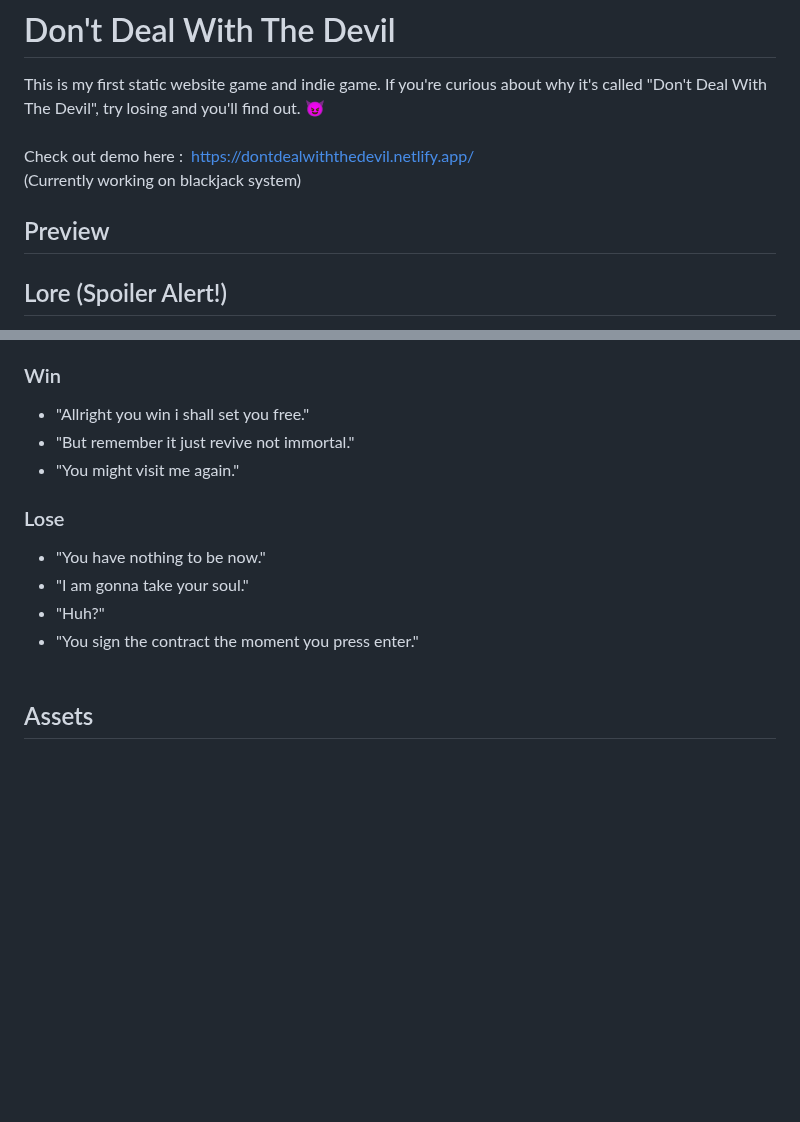
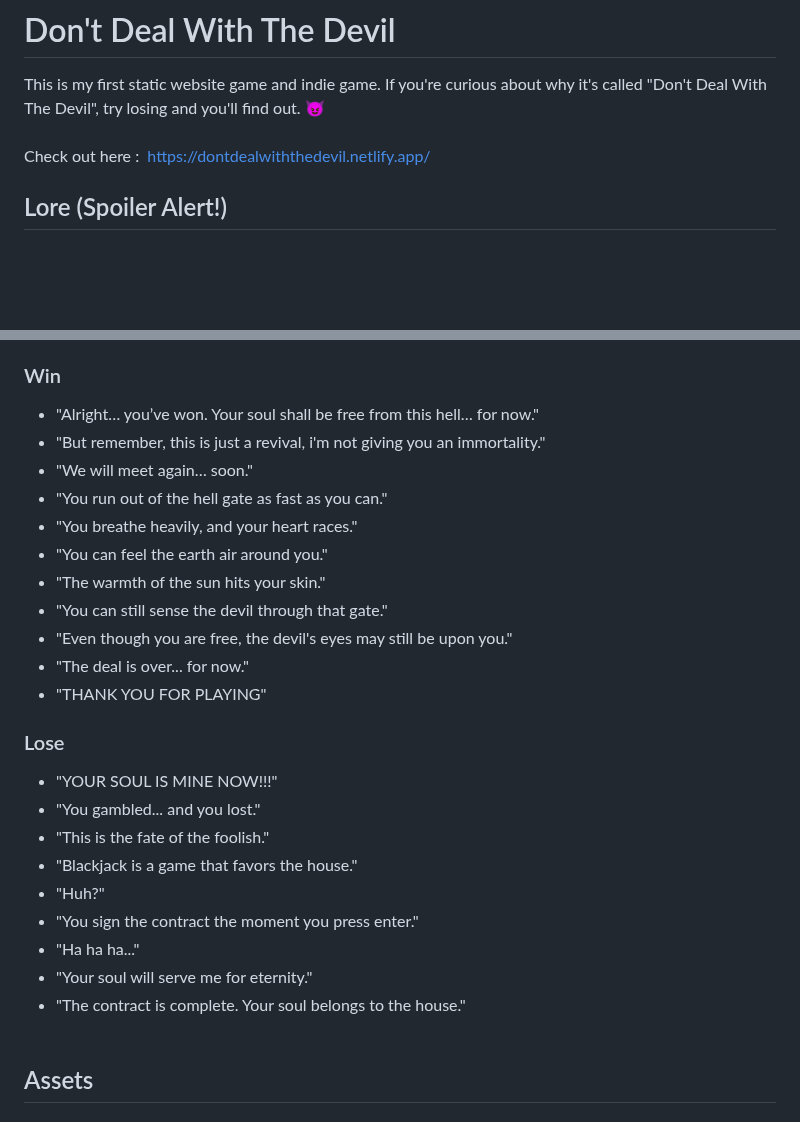
Before and after one commit to wattanunteeratanapong/Dont-Deal-With-The-Devil, a Markdown page: README.md, 2 parts joined by grey strips. Drawn GitHub-style; blank space fills up the shorter version.

```diff
--- a/README.md
+++ b/README.md
@@ -1,10 +1,6 @@
 # Don't Deal With The Devil
 This is my first static website game and indie game. If you're curious about why it's called "Don't Deal With The Devil", try losing and you'll find out. 😈 <br><br>
-Check out demo here&nbsp;:&nbsp; https://dontdealwiththedevil.netlify.app/ <br>
-(Currently working on blackjack system)
-
-## Preview
-
+Check out here&nbsp;:&nbsp; https://dontdealwiththedevil.netlify.app/ <br>
 
 
 ## Lore (Spoiler Alert!)
@@ -48,14 +44,27 @@ You close the game tab to leave the casino. and soon learn to live a life in a h
 - "Not often that people come by this place."
 - "Did you really know what you are betting on, i wonder."
 ### Win
-- "Allright you win i shall set you free."
-- "But remember it just revive not immortal."
-- "You might visit me again."
+- "Alright… you’ve won. Your soul shall be free from this hell… for now."
+- "But remember, this is just a revival, i'm not giving you an immortality."
+- "We will meet again… soon."
+- "You run out of the hell gate as fast as you can."
+- "You breathe heavily, and your heart races."
+- "You can feel the earth air around you."
+- "The warmth of the sun hits your skin."
+- "You can still sense the devil through that gate."
+- "Even though you are free, the devil's eyes may still be upon you."
+- "The deal is over... for now."
+- "THANK YOU FOR PLAYING"
 ### Lose
-- "You have nothing to be now."
-- "I am gonna take your soul."
+- "YOUR SOUL IS MINE NOW!!!"
+- "You gambled... and you lost."
+- "This is the fate of the foolish."
+- "Blackjack is a game that favors the house."
 - "Huh?"
 - "You sign the contract the moment you press enter."
+- "Ha ha ha..."
+- "Your soul will serve me for eternity."
+- "The contract is complete. Your soul belongs to the house."
 <br><br>
 
 
```
